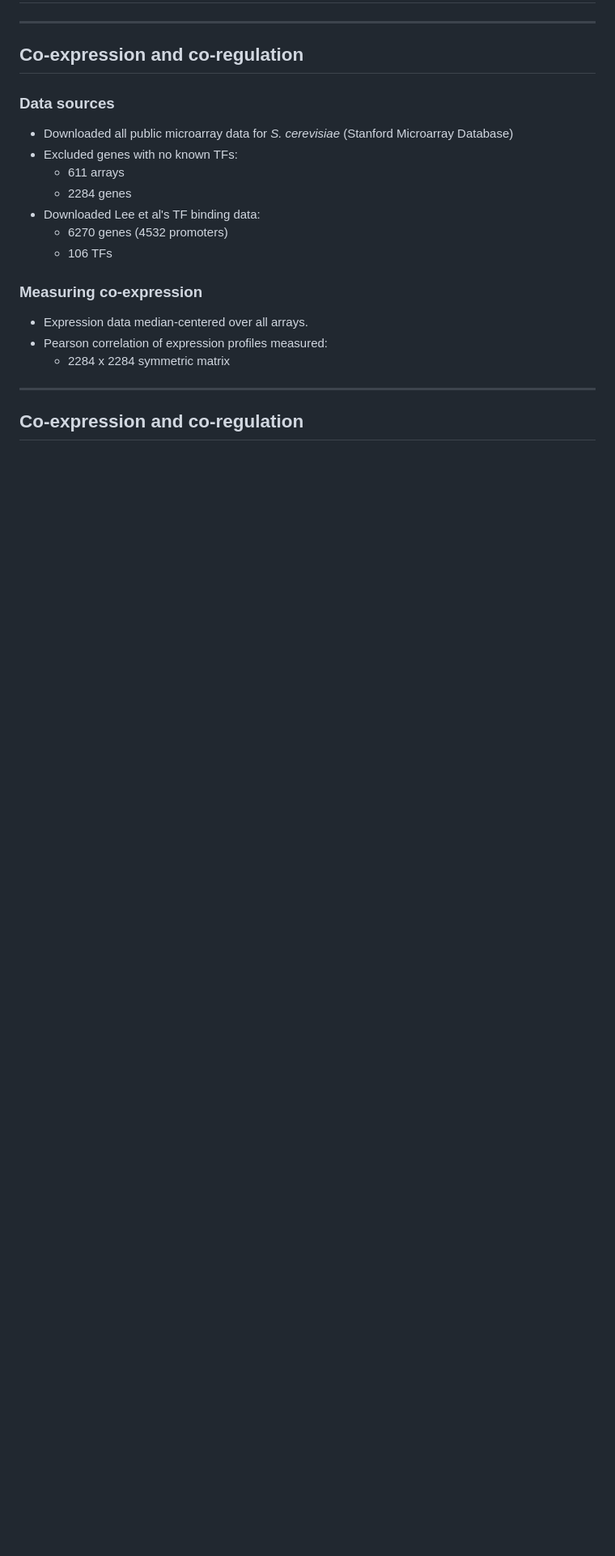
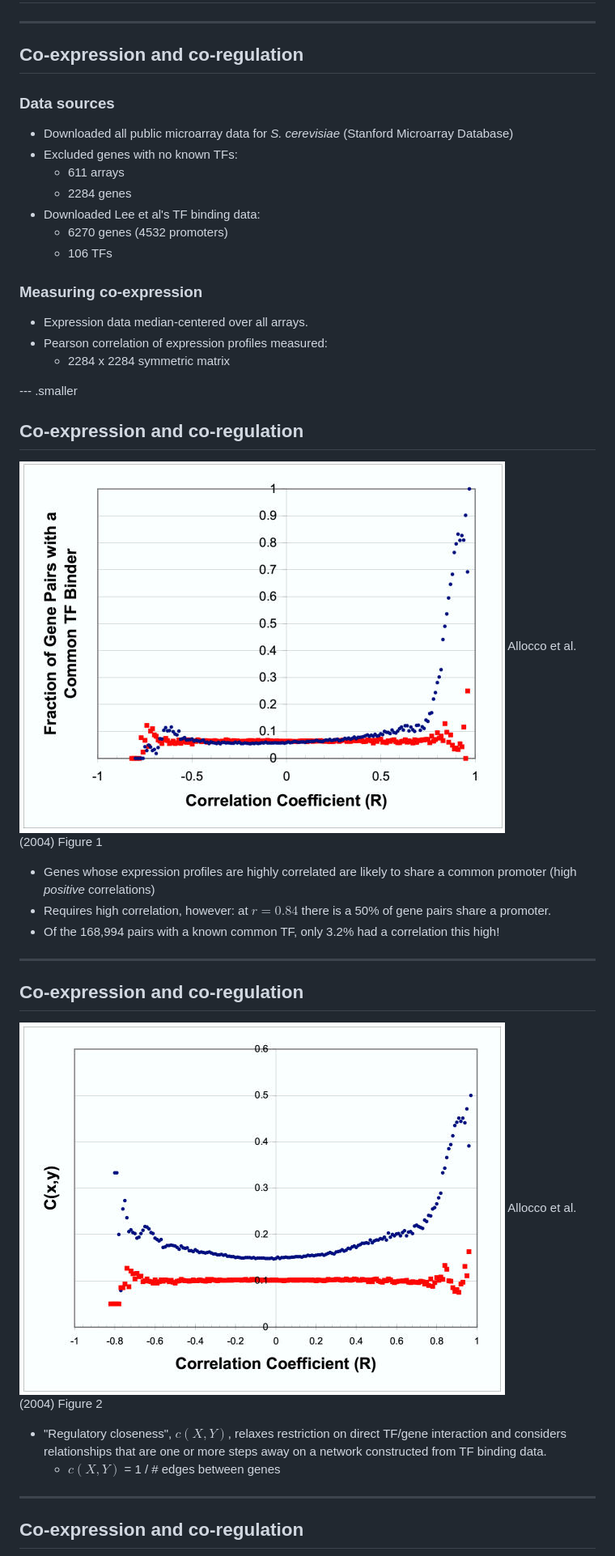
Before and after one commit to khughitt/slidify-co-expr_co-reg_relationship, a Markdown page: index.md, the part around one of its changes. Shown at 81% size. Rendered like a GitHub page; pictures changed too: assets/img/1471-2105-5-18-2.jpg (added); blank space fills up the shorter version.

```diff
--- a/index.md
+++ b/index.md
@@ -105,6 +109,33 @@ $(function() {
 - Pearson correlation of expression profiles measured:
     - 2284 x 2284 symmetric matrix
 
+--- .smaller
+
+## Co-expression and co-regulation
+
+![Allocco fig 1](assets/img/1471-2105-5-18-1.jpg)
+<span class='caption'>Allocco et al. (2004) Figure 1</span>
+
+- Genes whose expression profiles are highly correlated are likely to share a
+  common promoter (high *positive* correlations)
+- Requires high correlation, however: at $r=0.84$ there is a 50% of gene
+  pairs share a promoter.
+- Of the 168,994 pairs with a known common TF, only 3.2% had a
+  correlation this high!
+
+---
+
+
+## Co-expression and co-regulation
+
+![Allocco fig 2](assets/img/1471-2105-5-18-2.jpg)
+<span class='caption'>Allocco et al. (2004) Figure 2</span>
+
+- "Regulatory closeness", $c(X,Y)$, relaxes restriction on direct TF/gene
+  interaction and considers relationships that are one or more steps away on a
+  network constructed from TF binding data.
+  - $c(X,Y)$ = 1 / # edges between genes
+
 ---
 
 ## Co-expression and co-regulation
```
Also changed, not shown: other parts of index.md (+49 -1 lines), README.md (+2 -3 lines), assets/img/1471-2105-5-18-3.jpg (added), 2 other files.
